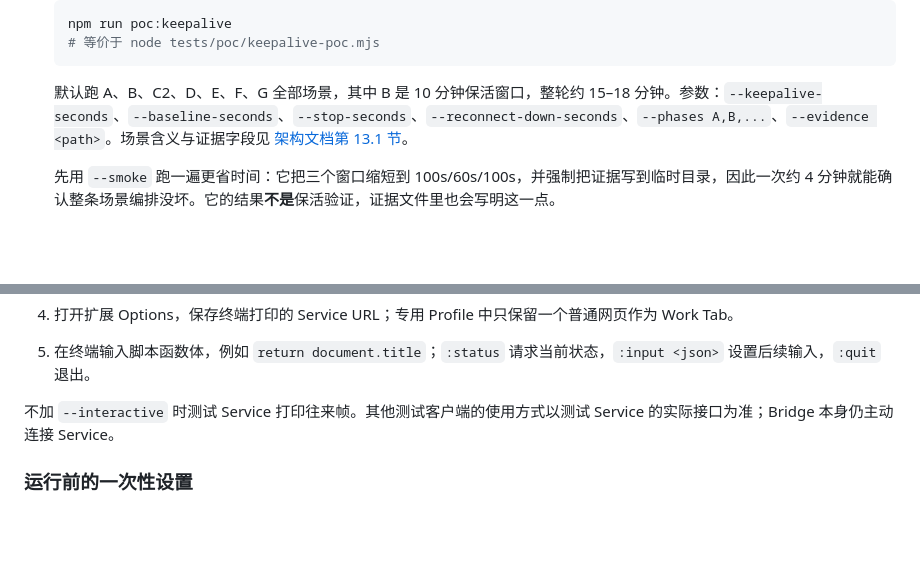
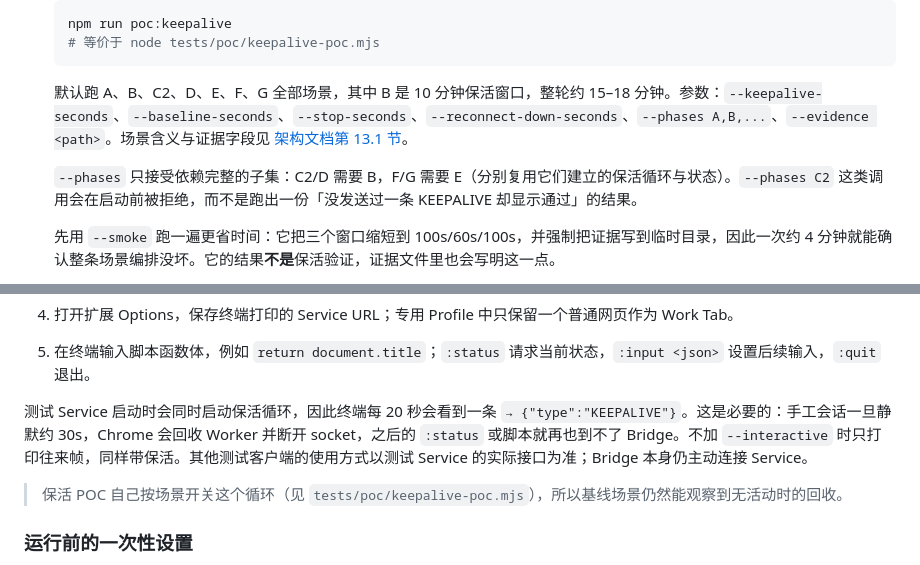
Before and after one commit to cnjimmyshao/fjzx.browser-bridge, a Markdown page: docs/development.md, 2 parts joined by grey strips. GitHub-like rendering; blank space fills up the shorter version.

```diff
--- a/docs/development.md
+++ b/docs/development.md
@@ -56,6 +56,8 @@ docs/                     Current、Research、Decision 和开发说明
 
    默认跑 A、B、C2、D、E、F、G 全部场景，其中 B 是 10 分钟保活窗口，整轮约 15–18 分钟。参数：`--keepalive-seconds`、`--baseline-seconds`、`--stop-seconds`、`--reconnect-down-seconds`、`--phases A,B,...`、`--evidence <path>`。场景含义与证据字段见 [架构文档第 13.1 节](current/architecture.md#131-保活31--87的-poc-对应)。
 
+   `--phases` 只接受依赖完整的子集：C2/D 需要 B，F/G 需要 E（分别复用它们建立的保活循环与状态）。`--phases C2` 这类调用会在启动前被拒绝，而不是跑出一份「没发送过一条 KEEPALIVE 却显示通过」的结果。
+
    先用 `--smoke` 跑一遍更省时间：它把三个窗口缩短到 100s/60s/100s，并强制把证据写到临时目录，因此一次约 4 分钟就能确认整条场景编排没坏。它的结果**不是**保活验证，证据文件里也会写明这一点。
 
    > `--evidence` 默认覆盖 `docs/research/evidence/keepalive-poc.json`；用短窗口或子集试跑时请指定别的路径（`--smoke` 已自动如此），否则会把缩水的运行写进证据文件。
@@ -78,7 +80,9 @@ docs/                     Current、Research、Decision 和开发说明
 4. 打开扩展 Options，保存终端打印的 Service URL；专用 Profile 中只保留一个普通网页作为 Work Tab。
 5. 在终端输入脚本函数体，例如 `return document.title`；`:status` 请求当前状态，`:input <json>` 设置后续输入，`:quit` 退出。
 
-不加 `--interactive` 时测试 Service 打印往来帧。其他测试客户端的使用方式以测试 Service 的实际接口为准；Bridge 本身仍主动连接 Service。
+测试 Service 启动时会同时启动保活循环，因此终端每 20 秒会看到一条 `→ {"type":"KEEPALIVE"}`。这是必要的：手工会话一旦静默约 30s，Chrome 会回收 Worker 并断开 socket，之后的 `:status` 或脚本就再也到不了 Bridge。不加 `--interactive` 时只打印往来帧，同样带保活。其他测试客户端的使用方式以测试 Service 的实际接口为准；Bridge 本身仍主动连接 Service。
+
+> 保活 POC 自己按场景开关这个循环（见 `tests/poc/keepalive-poc.mjs`），所以基线场景仍然能观察到无活动时的回收。
 
 ### 运行前的一次性设置
 
```
Also changed, not shown: docs/current/architecture.md (+4 -4 lines), docs/research/2026-09-23-keepalive-verification.md (+16 -10 lines).
